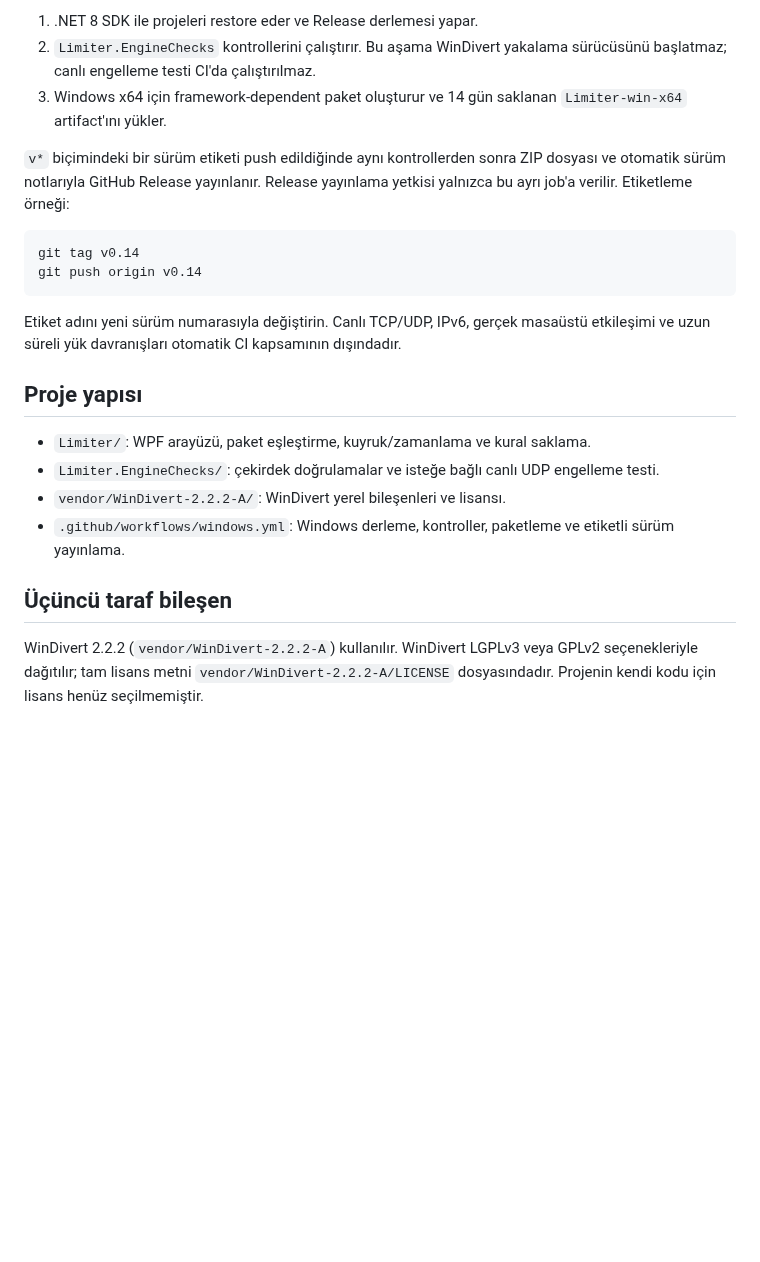
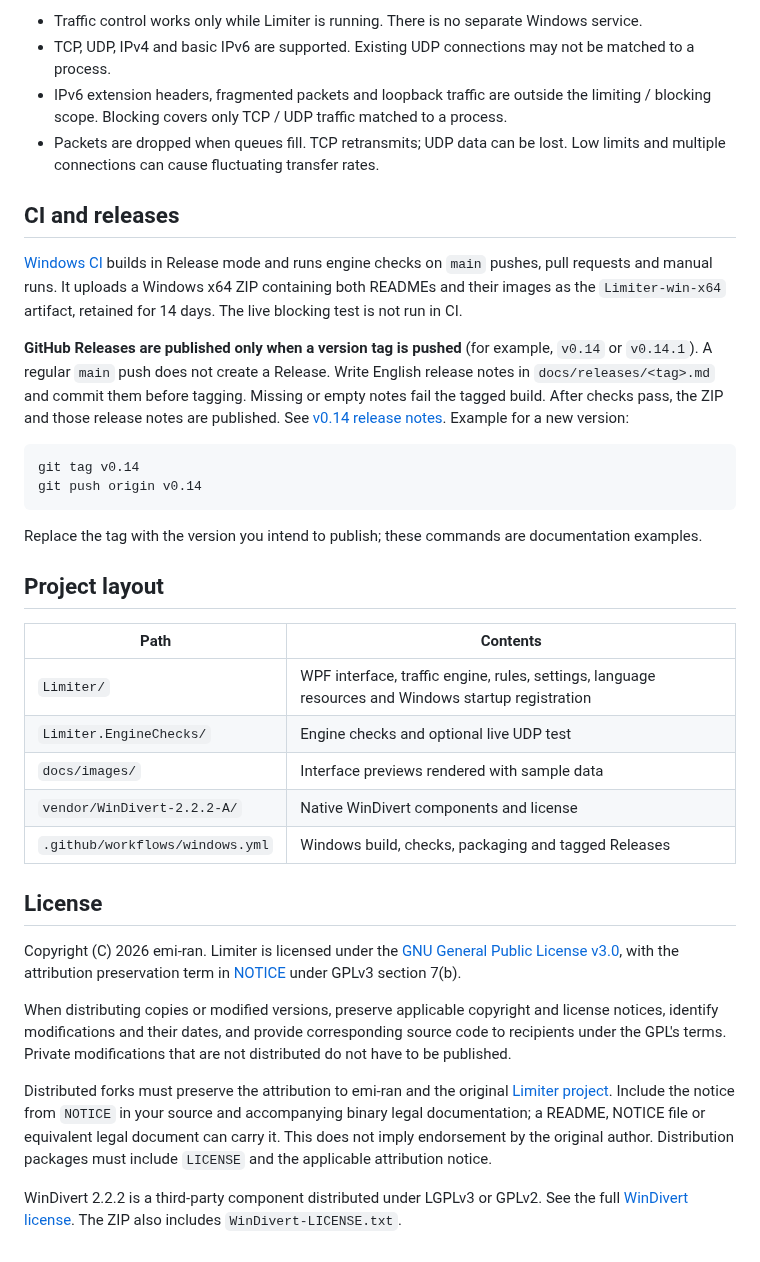
Before and after one commit to emi-ran/Limiter, a Markdown page: README.md, the part around one of its changes. GitHub-like rendering; blank space fills up the shorter version.

````diff
--- a/README.md
+++ b/README.md
@@ -50,24 +81,38 @@ Listede gösterilen hız, başarıyla iletilen ağ paketlerinin gerçek süreye
 
-1. .NET 8 SDK ile projeleri restore eder ve Release derlemesi yapar.
-2. `Limiter.EngineChecks` kontrollerini çalıştırır. Bu aşama WinDivert yakalama sürücüsünü başlatmaz; canlı engelleme testi CI'da çalıştırılmaz.
-3. Windows x64 için framework-dependent paket oluşturur ve 14 gün saklanan `Limiter-win-x64` artifact'ını yükler.
+- Traffic control works only while Limiter is running. There is no separate Windows service.
+- TCP, UDP, IPv4 and basic IPv6 are supported. Existing UDP connections may not be matched to a process.
+- IPv6 extension headers, fragmented packets and loopback traffic are outside the limiting / blocking scope. Blocking covers only TCP / UDP traffic matched to a process.
+- Packets are dropped when queues fill. TCP retransmits; UDP data can be lost. Low limits and multiple connections can cause fluctuating transfer rates.
 
-`v*` biçimindeki bir sürüm etiketi push edildiğinde aynı kontrollerden sonra ZIP dosyası ve otomatik sürüm notlarıyla GitHub Release yayınlanır. Release yayınlama yetkisi yalnızca bu ayrı job'a verilir. Etiketleme örneği:
+## CI and releases
+
+[Windows CI](https://github.com/emi-ran/Limiter/actions/workflows/windows.yml) builds in Release mode and runs engine checks on `main` pushes, pull requests and manual runs. It uploads a Windows x64 ZIP containing both READMEs and their images as the `Limiter-win-x64` artifact, retained for 14 days. The live blocking test is not run in CI.
+
+**GitHub Releases are published only when a version tag is pushed** (for example, `v0.14` or `v0.14.1`). A regular `main` push does not create a Release. Write English release notes in `docs/releases/<tag>.md` and commit them before tagging. Missing or empty notes fail the tagged build. After checks pass, the ZIP and those release notes are published. See [v0.14 release notes](docs/releases/v0.14.md). Example for a new version:
 
 ```powershell
 git tag v0.14
 git push origin v0.14
 ```
 
-Etiket adını yeni sürüm numarasıyla değiştirin. Canlı TCP/UDP, IPv6, gerçek masaüstü etkileşimi ve uzun süreli yük davranışları otomatik CI kapsamının dışındadır.
+Replace the tag with the version you intend to publish; these commands are documentation examples.
 
-## Proje yapısı
+## Project layout
 
-- `Limiter/`: WPF arayüzü, paket eşleştirme, kuyruk/zamanlama ve kural saklama.
-- `Limiter.EngineChecks/`: çekirdek doğrulamalar ve isteğe bağlı canlı UDP engelleme testi.
-- `vendor/WinDivert-2.2.2-A/`: WinDivert yerel bileşenleri ve lisansı.
-- `.github/workflows/windows.yml`: Windows derleme, kontroller, paketleme ve etiketli sürüm yayınlama.
+| Path | Contents |
+| --- | --- |
+| `Limiter/` | WPF interface, traffic engine, rules, settings, language resources and Windows startup registration |
+| `Limiter.EngineChecks/` | Engine checks and optional live UDP test |
+| `docs/images/` | Interface previews rendered with sample data |
+| `vendor/WinDivert-2.2.2-A/` | Native WinDivert components and license |
+| `.github/workflows/windows.yml` | Windows build, checks, packaging and tagged Releases |
 
-## Üçüncü taraf bileşen
+## License
 
-WinDivert 2.2.2 (`vendor/WinDivert-2.2.2-A`) kullanılır. WinDivert LGPLv3 veya GPLv2 seçenekleriyle dağıtılır; tam lisans metni `vendor/WinDivert-2.2.2-A/LICENSE` dosyasındadır. Projenin kendi kodu için lisans henüz seçilmemiştir.
+Copyright (C) 2026 emi-ran. Limiter is licensed under the [GNU General Public License v3.0](LICENSE), with the attribution preservation term in [NOTICE](NOTICE) under GPLv3 section 7(b).
+
+When distributing copies or modified versions, preserve applicable copyright and license notices, identify modifications and their dates, and provide corresponding source code to recipients under the GPL's terms. Private modifications that are not distributed do not have to be published.
+
+Distributed forks must preserve the attribution to emi-ran and the original [Limiter project](https://github.com/emi-ran/Limiter). Include the notice from `NOTICE` in your source and accompanying binary legal documentation; a README, NOTICE file or equivalent legal document can carry it. This does not imply endorsement by the original author. Distribution packages must include `LICENSE` and the applicable attribution notice.
+
+WinDivert 2.2.2 is a third-party component distributed under LGPLv3 or GPLv2. See the full [WinDivert license](https://github.com/emi-ran/Limiter/blob/main/vendor/WinDivert-2.2.2-A/LICENSE). The ZIP also includes `WinDivert-LICENSE.txt`.
````
Also changed, not shown: other parts of README.md (+60 -29 lines), README.tr.md (added, +118 -0 lines), docs/releases/v0.14.md (added, +47 -0 lines), docs/images/activity-en.png (added), docs/images/activity-tr.png (added), docs/images/settings-en.png (added), 13 other files.
